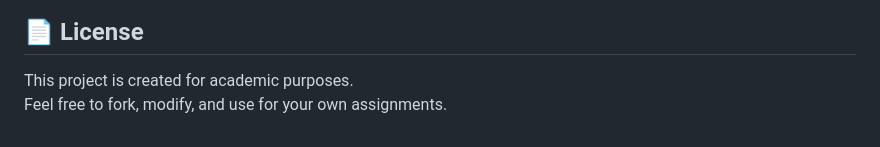
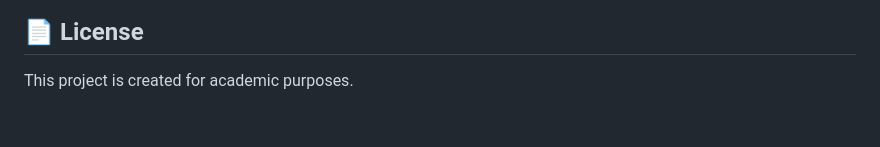
Before and after one commit to deveshborse/-campus-assistant-bot, a Markdown page: README.md, the part around the change. Rendered like a GitHub page.

```diff
--- a/README.md
+++ b/README.md
@@ -124,4 +124,3 @@ python -m http.server 8000
 ## 📄 License
 
 This project is created for academic purposes.
-Feel free to fork, modify, and use for your own assignments.
```
